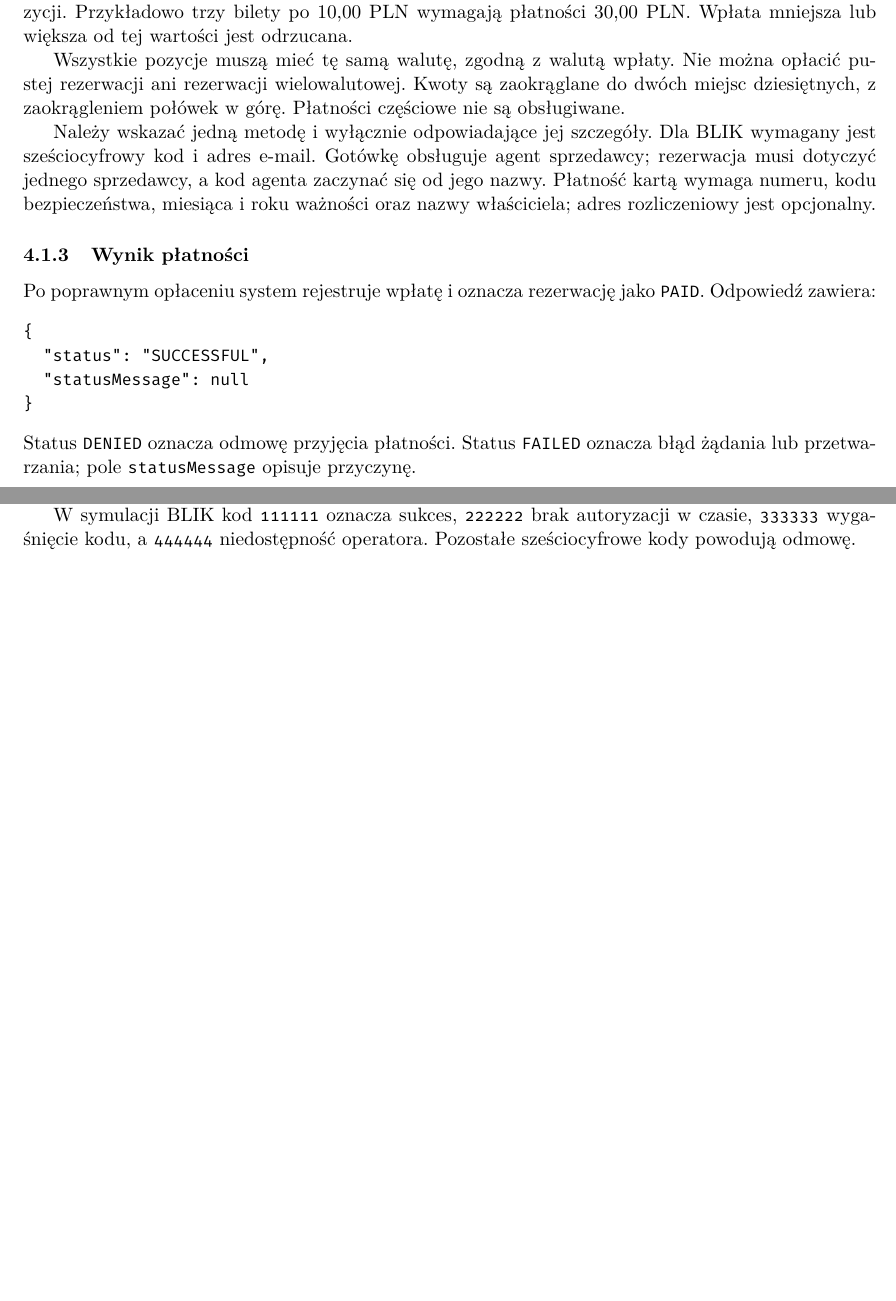
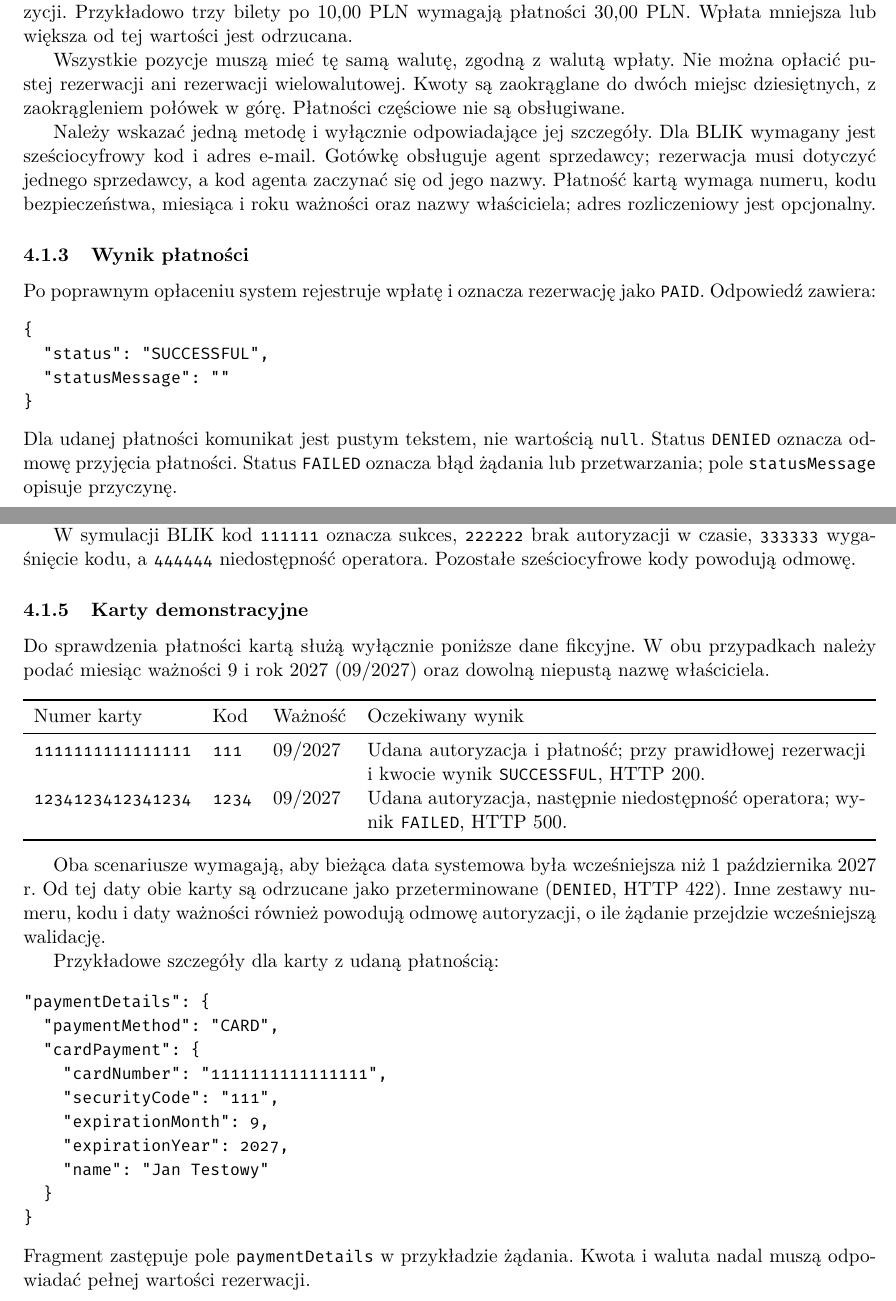
Before and after one commit to pulkowski-jan/wzorceProjektowe, a LaTeX document (docs/main.tex, which reads docs/payment-api.tex): two parts of pages 12 and 13 of 14, joined at a grey line, cut so that both start at the same text, the shorter picture padded with empty space. Compiled offline with pdfLaTeX.

Commit message:
fix(payment): use empty success message and document mock cards

```diff
--- a/docs/payment-api.tex
+++ b/docs/payment-api.tex
@@ -50,9 +50,11 @@ jako \texttt{PAID}. Odpowiedź zawiera:
 \begin{verbatim}
 {
   "status": "SUCCESSFUL",
-  "statusMessage": null
+  "statusMessage": ""
 }
 \end{verbatim}
+Dla udanej płatności komunikat jest pustym tekstem, nie wartością
+\texttt{null}.
 Status \texttt{DENIED} oznacza odmowę przyjęcia płatności.
 Status \texttt{FAILED} oznacza błąd żądania lub przetwarzania;
 pole \texttt{statusMessage} opisuje przyczynę.
@@ -89,3 +91,45 @@ W symulacji BLIK kod \texttt{111111} oznacza sukces,
 \texttt{222222} brak autoryzacji w czasie, \texttt{333333} wygaśnięcie
 kodu, a \texttt{444444} niedostępność operatora. Pozostałe
 sześciocyfrowe kody powodują odmowę.
+
+\subsubsection{Karty demonstracyjne}
+
+Do sprawdzenia płatności kartą służą wyłącznie poniższe dane fikcyjne.
+W obu przypadkach należy podać miesiąc ważności 9 i rok 2027
+(09/2027) oraz dowolną niepustą nazwę właściciela.
+\begin{center}
+\begin{tabularx}{\textwidth}{lllX}
+\toprule
+Numer karty & Kod & Ważność & Oczekiwany wynik \\
+\midrule
+\texttt{1111111111111111} & \texttt{111} & 09/2027 &
+Udana autoryzacja i płatność; przy prawidłowej rezerwacji i kwocie
+wynik \texttt{SUCCESSFUL}, HTTP 200. \\
+\texttt{1234123412341234} & \texttt{1234} & 09/2027 &
+Udana autoryzacja, następnie niedostępność operatora;
+wynik \texttt{FAILED}, HTTP 500. \\
+\bottomrule
+\end{tabularx}
+\end{center}
+
+Oba scenariusze wymagają, aby bieżąca data systemowa była wcześniejsza
+niż 1 października 2027 r. Od tej daty obie karty są odrzucane jako
+przeterminowane (\texttt{DENIED}, HTTP 422). Inne zestawy numeru,
+kodu i daty ważności również powodują odmowę autoryzacji,
+o ile żądanie przejdzie wcześniejszą walidację.
+
+Przykładowe szczegóły dla karty z udaną płatnością:
+\begin{verbatim}
+"paymentDetails": {
+  "paymentMethod": "CARD",
+  "cardPayment": {
+    "cardNumber": "1111111111111111",
+    "securityCode": "111",
+    "expirationMonth": 9,
+    "expirationYear": 2027,
+    "name": "Jan Testowy"
+  }
+}
+\end{verbatim}
+Fragment zastępuje pole \texttt{paymentDetails} w przykładzie żądania.
+Kwota i waluta nadal muszą odpowiadać pełnej wartości rezerwacji.
```
Also changed, not shown: 2 other files.
